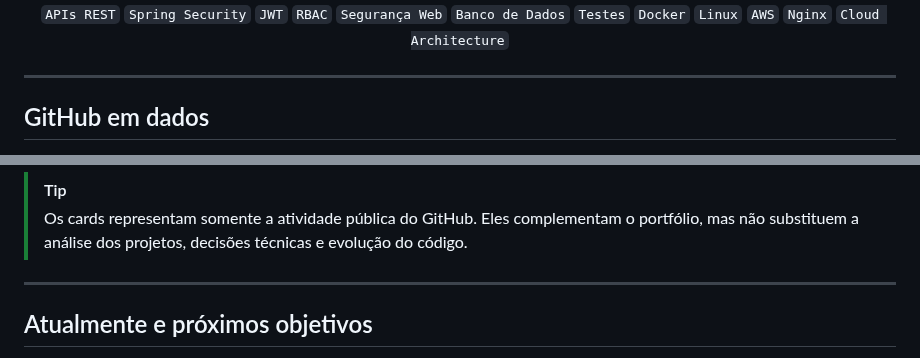
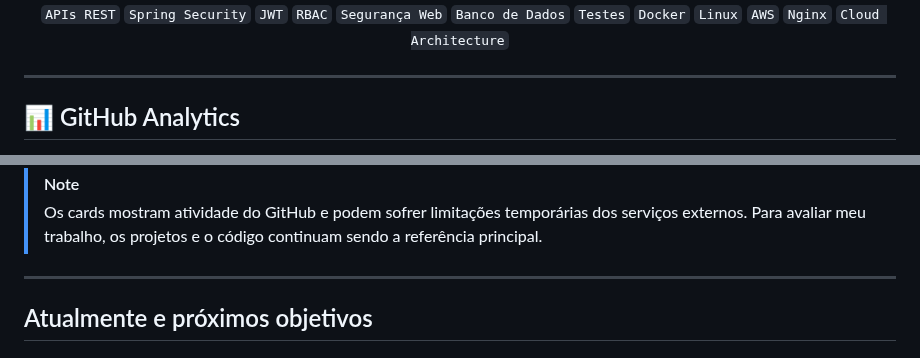
Before and after one commit to robertoatila/robertoatila, a Markdown page: README.md, 2 parts joined by grey strips. GitHub-like rendering.

```diff
--- a/README.md
+++ b/README.md
@@ -158,7 +160,7 @@ O MarkitosSystem é o projeto em que aplico essas práticas de forma mais integr
 
 ---
 
-## GitHub em dados
+## 📊 GitHub Analytics
 
 <div align="center">
 
@@ -168,8 +177,8 @@ O MarkitosSystem é o projeto em que aplico essas práticas de forma mais integr
 
 </div>
 
-> [!TIP]
-> Os cards representam somente a atividade pública do GitHub. Eles complementam o portfólio, mas não substituem a análise dos projetos, decisões técnicas e evolução do código.
+> [!NOTE]
+> Os cards mostram atividade do GitHub e podem sofrer limitações temporárias dos serviços externos. Para avaliar meu trabalho, os projetos e o código continuam sendo a referência principal.
 
 ---
 
```
Also changed, not shown: other parts of README.md (+13 -4 lines).
